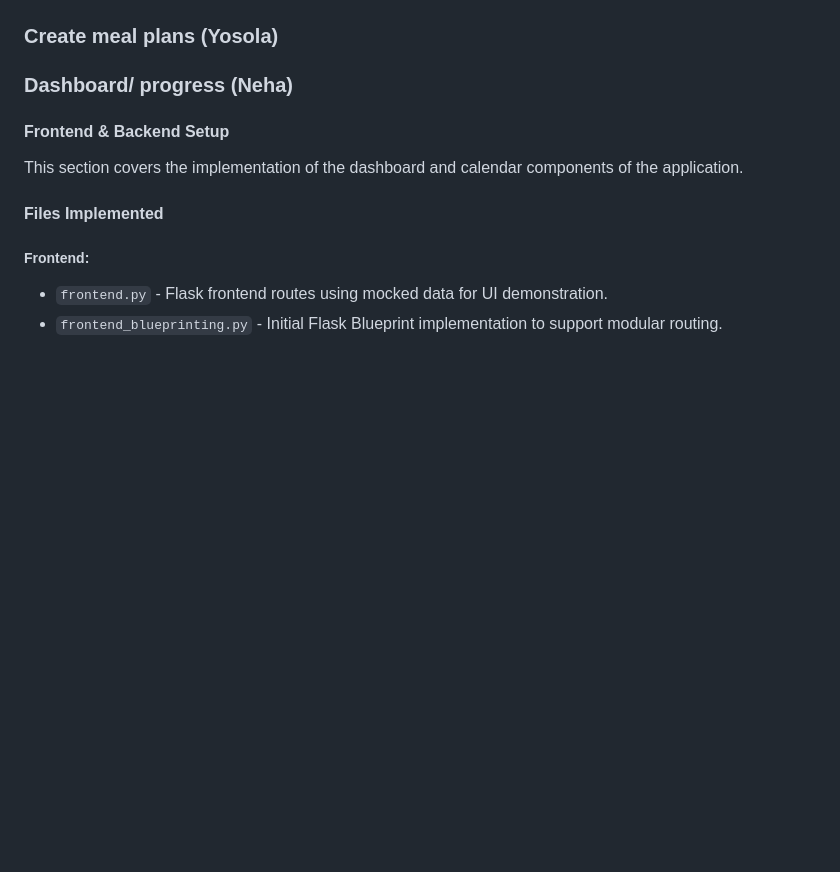
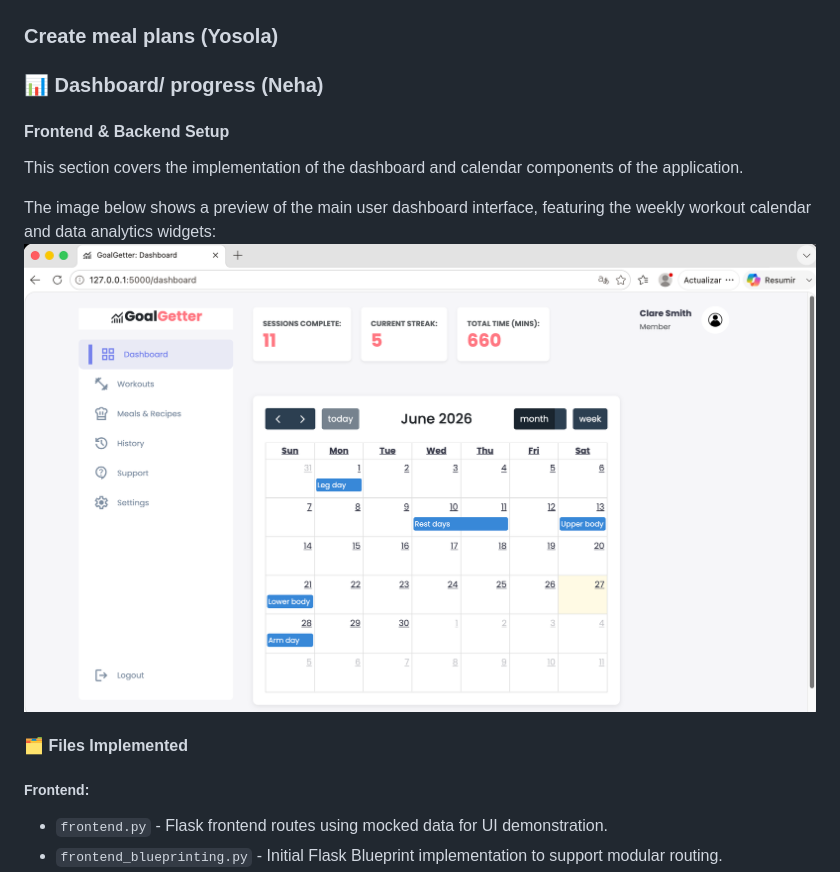
Before and after one commit to lanamnj0/goalgetter, a Markdown page: README.md, the part around the change. GitHub-like rendering; pictures changed too: static/frontend-UI-goalgetter-dashboard.png (added); blank space fills up the shorter version.

Commit message:
dashboard UI interface screenshot added to readme

```diff
--- a/README.md
+++ b/README.md
@@ -178,13 +178,15 @@ This image below shows you an example of the exercise cards:
 
 ### Create meal plans (Yosola)
 
-### Dashboard/ progress (Neha)
+### 📊 Dashboard/ progress (Neha)
 
 #### Frontend & Backend Setup
 
 This section covers the implementation of the dashboard and calendar components of the application.
 
-#### Files Implemented
+The image below shows a preview of the main user dashboard interface, featuring the weekly workout calendar and data analytics widgets:
+![frontend-UI-goalgetter-dashboard.png](static/frontend-UI-goalgetter-dashboard.png)
+#### 🗂️ Files Implemented
 
 ##### Frontend:
 
```
